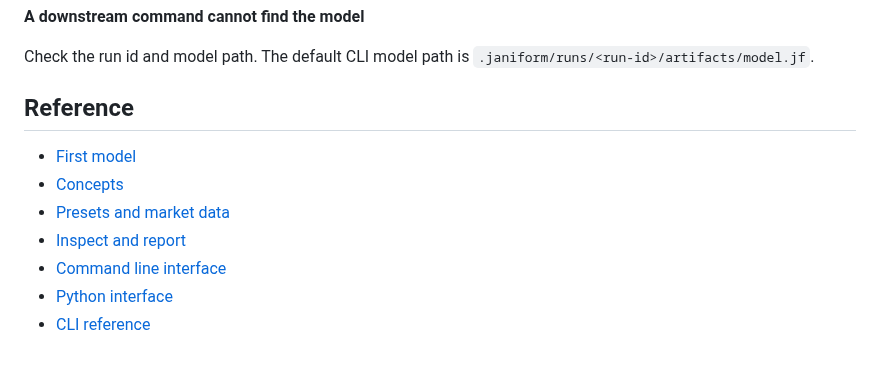
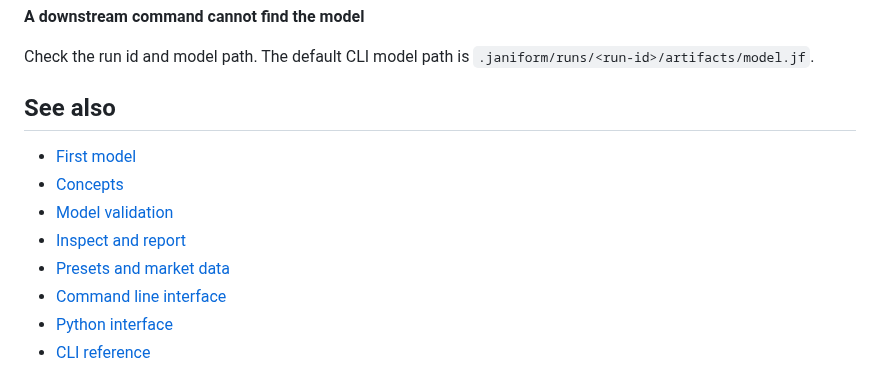
Before and after one commit to lejmer/janiform, a Markdown page: docs/workflows/fit-models.md, the part around the change. GitHub-like rendering.

```diff
--- a/docs/workflows/fit-models.md
+++ b/docs/workflows/fit-models.md
@@ -276,12 +276,13 @@ Calibration is the expensive part of Janiform and is expected to take a long tim
 
 Check the run id and model path. The default CLI model path is `.janiform/runs/<run-id>/artifacts/model.jf`.
 
-## Reference
+## See also
 
 - [First model](../getting-started/first-model.md)
 - [Concepts](../getting-started/concepts.md)
+- [Model validation](model-validation.md)
+- [Inspect and report](inspect-and-report.md)
 - [Presets and market data](presets-and-market-data.md)
-- [Inspect and report](inspect-and-report.md)
 - [Command line interface](../interfaces/cli.md)
 - [Python interface](../interfaces/python.md)
 - [CLI reference](../reference/cli.md)
```
